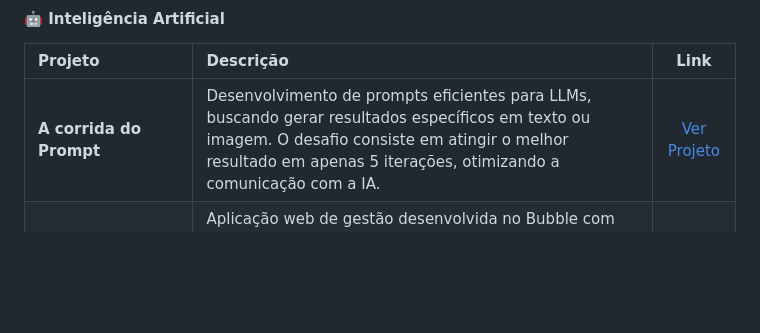
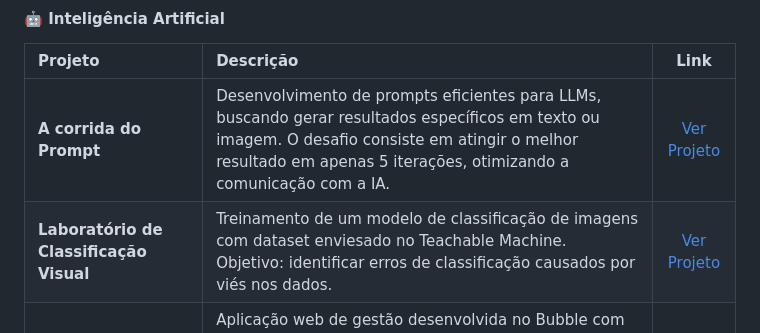
Before and after one commit to Heimirich-tech/portfolio-felipe-henrique-duranes-rodrigues, a Markdown page: README.md, the part around the change. Drawn GitHub-style; blank space fills up the shorter version.

```diff
--- a/README.md
+++ b/README.md
@@ -45,6 +45,7 @@ Atualmente cursando o 1º período de Ciência da Computação na Universidade C
 | Projeto | Descrição | Link |
 | :--- | :--- | :---: |
 | **A corrida do Prompt** | Desenvolvimento de prompts eficientes para LLMs, buscando gerar resultados específicos em texto ou imagem. O desafio consiste em atingir o melhor resultado em apenas 5 iterações, otimizando a comunicação com a IA. | [Ver Projeto](./projeto-a-corrida-do-prompt/) |
+| **Laboratório de Classificação Visual** | Treinamento de um modelo de classificação de imagens com dataset enviesado no Teachable Machine. Objetivo: identificar erros de classificação causados por viés nos dados. | [Ver Projeto](./projeto-laboratorio-de-classificação-visual/) |
 | **Engenharia de Software e IA com Bubble.io** | Aplicação web de gestão desenvolvida no Bubble com apoio de Inteligência Artificial para automação de processos e aumento de produtividade. O projeto aplica fundamentos de engenharia de software, com foco em segurança, escalabilidade e organização da arquitetura.. | [Ver Projeto](./projeto-engenharia-de-software-e-ia-com-bubble.io/) |
 | **Batalha de Modelos & Engenharia de Prompt (XML)** | O projeto consiste na criação de um prompt estruturado em XML para gerar automaticamente uma página HTML Single Page com CSS integrado, utilizando diferentes LLMs. O objetivo é avaliar a precisão, conformidade às instruções e desempenho de cada modelo de IA em tarefas de desenvolvimento front-end. | [Ver Projeto](./projeto-batalha-de-modelos-e-engenharia-de-prompt/) |
 
```
